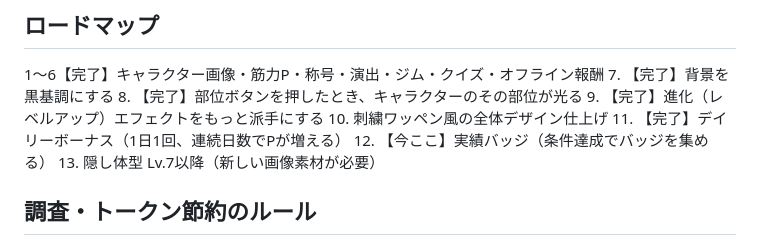
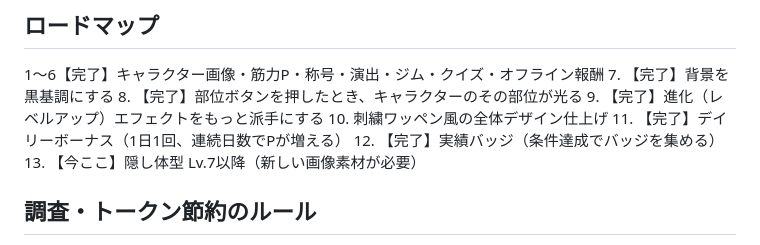
Before and after one commit to cnana210-max/macho-game, a Markdown page: CLAUDE.md, the part around the change. Rendered like a GitHub page.

Commit message:
ロードマップの進捗表記を更新（ステップ12完了）
Co-Authored-By: Claude Sonnet 5 <noreply@anthropic.com>
Claude-Session: https://claude.ai/code/session_01K2Czv71Dw4PYm1PJ6fRmcn

```diff
--- a/CLAUDE.md
+++ b/CLAUDE.md
@@ -57,8 +57,8 @@
 9. 【完了】進化（レベルアップ）エフェクトをもっと派手にする
 10. 刺繍ワッペン風の全体デザイン仕上げ
 11. 【完了】デイリーボーナス（1日1回、連続日数でPが増える）
-12. 【今ここ】実績バッジ（条件達成でバッジを集める）
-13. 隠し体型 Lv.7以降（新しい画像素材が必要）
+12. 【完了】実績バッジ（条件達成でバッジを集める）
+13. 【今ここ】隠し体型 Lv.7以降（新しい画像素材が必要）
 
 ## 調査・トークン節約のルール
 - 複数のファイルを探したり、コード全体を把握する必要があるときは、
```
